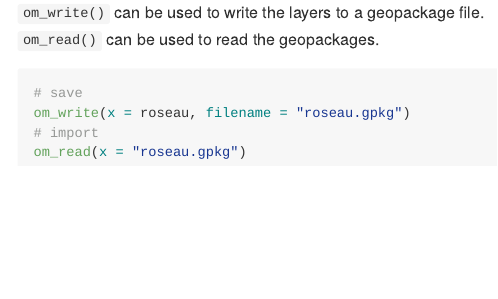
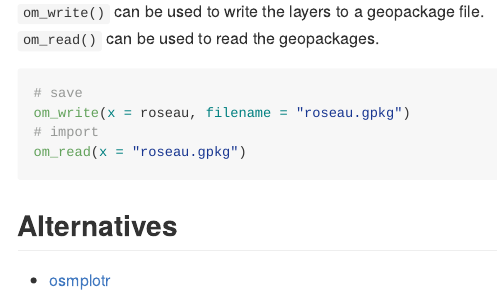
Before and after one commit to riatelab/maposm, an R Markdown document (README.Rmd): the page in a window 1100 px wide, from 1790 px down before the commit and from 1810 px down after it, so that both start at the same text. The pictures show the output file README.md that the author committed with the source, drawn offline in the style of GitHub; badge pictures from the web are left out.

Commit message:
chore: update README and logo

````diff
--- a/README.Rmd
+++ b/README.Rmd
@@ -89,3 +89,8 @@ om_write(x = roseau, filename = "roseau.gpkg")
 # import
 om_read(x = "roseau.gpkg")
 ```
+
+
+## Alternatives
+
+- [osmplotr](https://docs.ropensci.org/osmplotr/)
````
Also changed, not shown: README.md, 1 other file.
